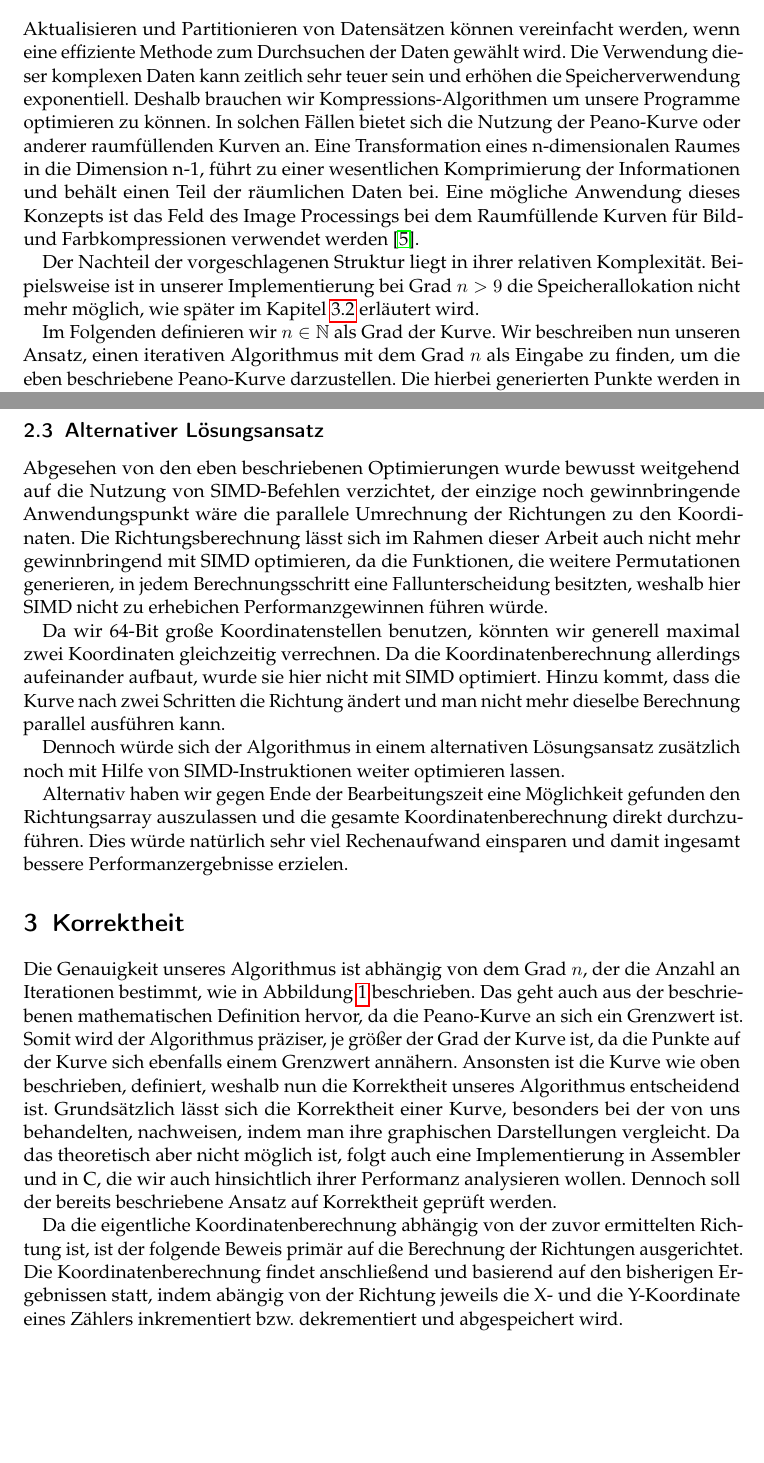
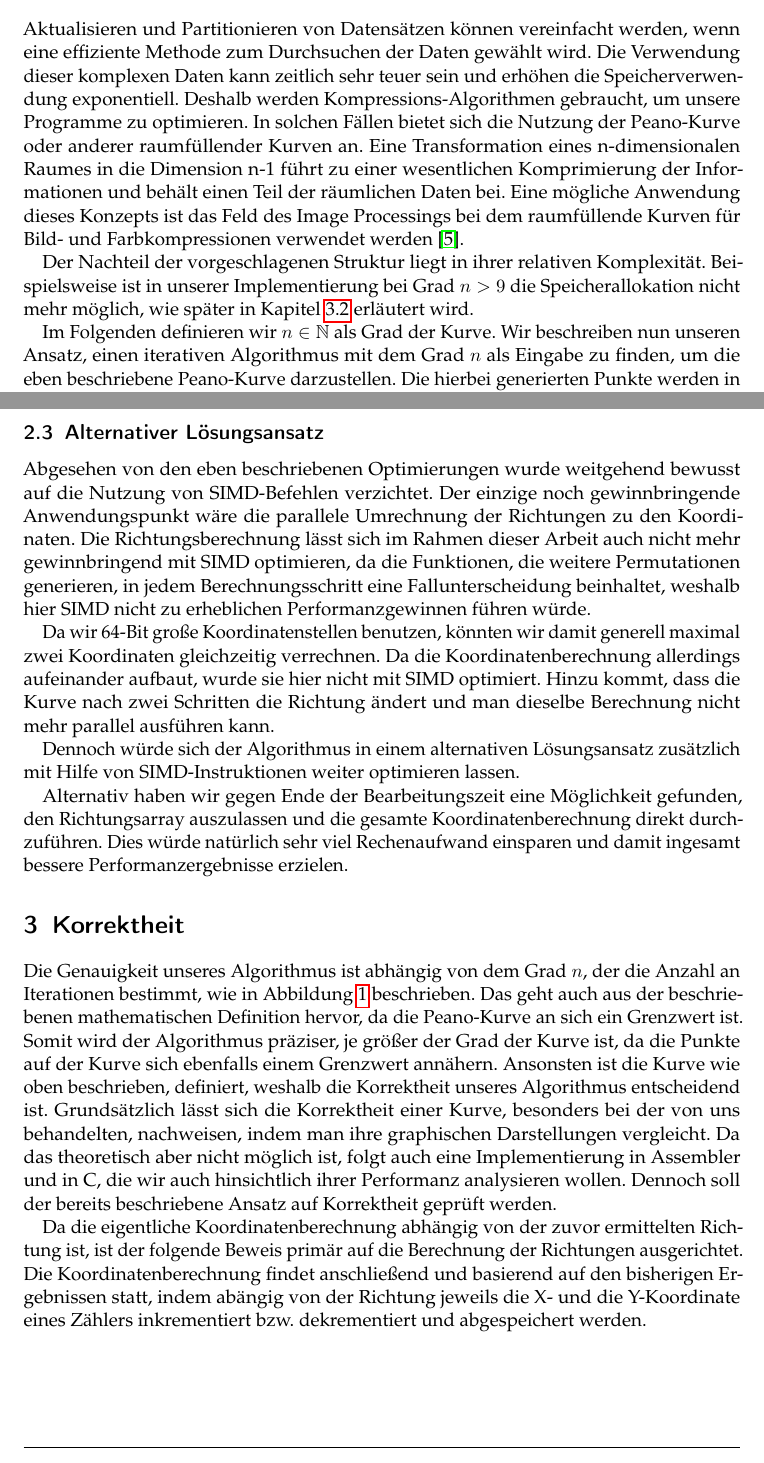
Before and after one commit to PaddlePad/ASP-Peano, a LaTeX document (Ausarbeitung/Ausarbeitung.tex): two parts of pages 3 and 5 of 12, joined at a grey line, cut so that both start at the same text, the shorter picture padded with empty space. Compiled offline with pdfLaTeX.

Commit message:
Grammatikalisch bis ca Hälfte drübergelesen

```diff
--- a/Ausarbeitung/Ausarbeitung.tex
+++ b/Ausarbeitung/Ausarbeitung.tex
@@ -48,9 +48,9 @@ In einem Iterationsschritt l\"asst sich eines der 9 Quadrate in weitere 9 Quadra
 \caption{Peano-Kurve mit $n = \{1, 2, 3\}$, ~\cite{aufgabenstellung}}\label{Abb:Peano}
 \end{figure}
 
-In Realit\"at sind gesammelte Daten meistens nicht linear, nicht station\"ar und mehrdimensional. Beispiele f\"ur solche Daten sind Matrizen, Bilder, Tabellen und Rechengitter, die sich aus der Diskretisierung von partiellen Differentialgleichungen ergeben. Dateioperationen wie Matrixmultiplikationen, Lade- und Speicheroperationen sowie das Aktualisieren und Partitionieren von Datens\"atzen k\"onnen vereinfacht werden, wenn eine effiziente Methode zum Durchsuchen der Daten gew\"ahlt wird. Die Verwendung dieser komplexen Daten kann zeitlich sehr teuer sein und erh\"ohen die Speicherverwendung exponentiell. Deshalb brauchen wir Kompressions-Algorithmen um unsere Programme optimieren zu k\"onnen. In solchen F\"allen bietet sich die Nutzung der Peano-Kurve oder anderer raumf\"ullenden Kurven an. Eine Transformation eines n-dimensionalen Raumes in die Dimension n-1, f\"uhrt zu einer wesentlichen Komprimierung der Informationen und beh\"alt einen Teil der r\"aumlichen Daten bei. Eine m\"ogliche Anwendung dieses Konzepts ist das Feld des Image Processings bei dem Raumf\"ullende Kurven f\"ur Bild- und Farbkompressionen verwendet werden~\cite{imageProcessing}.
+In der Realit\"at sind gesammelte Daten meistens nicht linear, nicht station\"ar und mehrdimensional. Beispiele f\"ur solche Daten sind Matrizen, Bilder, Tabellen und Rechengitter, die sich aus der Diskretisierung von partiellen Differentialgleichungen ergeben. Dateioperationen wie Matrixmultiplikationen, Lade- und Speicheroperationen sowie das Aktualisieren und Partitionieren von Datens\"atzen k\"onnen vereinfacht werden, wenn eine effiziente Methode zum Durchsuchen der Daten gew\"ahlt wird. Die Verwendung dieser komplexen Daten kann zeitlich sehr teuer sein und erh\"ohen die Speicherverwendung exponentiell. Deshalb werden Kompressions-Algorithmen gebraucht, um unsere Programme zu optimieren. In solchen F\"allen bietet sich die Nutzung der Peano-Kurve oder anderer raumf\"ullender Kurven an. Eine Transformation eines n-dimensionalen Raumes in die Dimension n-1 f\"uhrt zu einer wesentlichen Komprimierung der Informationen und beh\"alt einen Teil der r\"aumlichen Daten bei. Eine m\"ogliche Anwendung dieses Konzepts ist das Feld des Image Processings bei dem raumf\"ullende Kurven f\"ur Bild- und Farbkompressionen verwendet werden~\cite{imageProcessing}.
 
-Der Nachteil der vorgeschlagenen Struktur liegt in ihrer relativen Komplexit\"at. Beipielsweise ist in unserer Implementierung bei Grad $n > 9$ die Speicherallokation nicht mehr m\"oglich, wie sp\"ater im Kapitel \ref{Technische Limitationen} erl\"autert wird.
+Der Nachteil der vorgeschlagenen Struktur liegt in ihrer relativen Komplexit\"at. Beispielsweise ist in unserer Implementierung bei Grad $n > 9$ die Speicherallokation nicht mehr m\"oglich, wie sp\"ater in Kapitel \ref{Technische Limitationen} erl\"autert wird.
 
 Im Folgenden definieren wir $n \in \mathbb{N}$ als Grad der Kurve.
 Wir beschreiben nun unseren Ansatz, einen iterativen Algorithmus mit dem Grad $n$ als Eingabe zu finden, um die eben beschriebene Peano-Kurve darzustellen. Die hierbei generierten Punkte werden in ihrer Reihenfolge ausgegeben. Anders als in der beschriebenen mathematischen Definition werden wir jedoch nicht nur nach $[0;1]$, sondern nach $\mathbb{N}$ abbilden.
@@ -91,22 +91,22 @@ Bei der Assemblerimplementierung beschr\"anken wir uns auf Instruktionen der x86
 
 \subsection{Alternativer L\"osungsansatz} \label{Alternativer L\"osungsansatz}
 
-Abgesehen von den eben beschriebenen Optimierungen wurde bewusst weitgehend auf die Nutzung von SIMD-Befehlen verzichtet, der einzige noch gewinnbringende Anwendungspunkt w\"are die parallele Umrechnung der Richtungen zu den Koordinaten. Die Richtungsberechnung l\"asst sich im Rahmen dieser Arbeit auch nicht mehr gewinnbringend mit SIMD optimieren, da die Funktionen, die weitere Permutationen generieren, in jedem Berechnungsschritt eine Fallunterscheidung besitzten, weshalb hier SIMD nicht zu erhebichen Performanzgewinnen f\"uhren w\"urde.
+Abgesehen von den eben beschriebenen Optimierungen wurde weitgehend bewusst auf die Nutzung von SIMD-Befehlen verzichtet. Der einzige noch gewinnbringende Anwendungspunkt w\"are die parallele Umrechnung der Richtungen zu den Koordinaten. Die Richtungsberechnung l\"asst sich im Rahmen dieser Arbeit auch nicht mehr gewinnbringend mit SIMD optimieren, da die Funktionen, die weitere Permutationen generieren, in jedem Berechnungsschritt eine Fallunterscheidung beinhaltet, weshalb hier SIMD nicht zu erheblichen Performanzgewinnen f\"uhren w\"urde.
 
-Da wir 64-Bit gro\ss e Koordinatenstellen benutzen, k\"onnten wir generell maximal zwei Koordinaten gleichzeitig verrechnen. Da die Koordinatenberechnung allerdings aufeinander aufbaut, wurde sie hier nicht mit SIMD optimiert. Hinzu kommt, dass die Kurve nach zwei Schritten die Richtung \"andert und man nicht mehr dieselbe Berechnung parallel ausf\"uhren kann.
+Da wir 64-Bit gro\ss e Koordinatenstellen benutzen, k\"onnten wir damit generell maximal zwei Koordinaten gleichzeitig verrechnen. Da die Koordinatenberechnung allerdings aufeinander aufbaut, wurde sie hier nicht mit SIMD optimiert. Hinzu kommt, dass die Kurve nach zwei Schritten die Richtung \"andert und man dieselbe Berechnung nicht mehr parallel ausf\"uhren kann.
 
-Dennoch w\"urde sich der Algorithmus in einem alternativen L\"osungsansatz zus\"atzlich noch mit Hilfe von SIMD-Instruktionen weiter optimieren lassen.
+Dennoch w\"urde sich der Algorithmus in einem alternativen L\"osungsansatz zus\"atzlich mit Hilfe von SIMD-Instruktionen weiter optimieren lassen.
 
-Alternativ haben wir gegen Ende der Bearbeitungszeit eine M\"oglichkeit gefunden den Richtungsarray auszulassen und die gesamte Koordinatenberechnung direkt durchzuf\"uhren. Dies w\"urde nat\"urlich sehr viel Rechenaufwand einsparen und damit ingesamt bessere Performanzergebnisse erzielen.
+Alternativ haben wir gegen Ende der Bearbeitungszeit eine M\"oglichkeit gefunden, den Richtungsarray auszulassen und die gesamte Koordinatenberechnung direkt durchzuf\"uhren. Dies w\"urde nat\"urlich sehr viel Rechenaufwand einsparen und damit ingesamt bessere Performanzergebnisse erzielen.
 
 \section{Korrektheit} \label{Korrektheit} % oder Genauigkeit
 
-Die Genauigkeit unseres Algorithmus ist abh\"angig von dem Grad $n$, der die Anzahl an Iterationen bestimmt, wie in Abbildung \ref{Abb:Peano} beschrieben. Das geht auch aus der beschriebenen mathematischen Definition hervor, da die Peano-Kurve an sich ein Grenzwert ist. Somit wird der Algorithmus pr\"aziser, je gr\"o\ss er der Grad der Kurve ist, da die Punkte auf der Kurve sich ebenfalls einem Grenzwert ann\"ahern. Ansonsten ist die Kurve wie oben beschrieben, definiert, weshalb nun die Korrektheit unseres Algorithmus entscheidend ist.
+Die Genauigkeit unseres Algorithmus ist abh\"angig von dem Grad $n$, der die Anzahl an Iterationen bestimmt, wie in Abbildung \ref{Abb:Peano} beschrieben. Das geht auch aus der beschriebenen mathematischen Definition hervor, da die Peano-Kurve an sich ein Grenzwert ist. Somit wird der Algorithmus pr\"aziser, je gr\"o\ss er der Grad der Kurve ist, da die Punkte auf der Kurve sich ebenfalls einem Grenzwert ann\"ahern. Ansonsten ist die Kurve wie oben beschrieben, definiert, weshalb die Korrektheit unseres Algorithmus entscheidend ist.
 Grunds\"atzlich l\"asst sich die Korrektheit einer Kurve, besonders bei der von uns behandelten, nachweisen, indem man ihre graphischen Darstellungen vergleicht. Da das theoretisch aber nicht m\"oglich ist, folgt auch eine Implementierung in Assembler und in C, die wir auch hinsichtlich ihrer Performanz analysieren wollen.
 Dennoch soll der bereits beschriebene Ansatz auf Korrektheit gepr\"uft werden.
 
 
 Da die eigentliche Koordinatenberechnung abh\"angig von der zuvor ermittelten Richtung ist, ist der folgende Beweis prim\"ar auf die Berechnung der Richtungen ausgerichtet.
-Die Koordinatenberechnung findet anschlie\ss end und basierend auf den bisherigen Ergebnissen statt, indem ab\"angig von der Richtung jeweils die X- und die Y-Koordinate eines Z\"ahlers inkrementiert bzw. dekrementiert und abgespeichert wird.
+Die Koordinatenberechnung findet anschlie\ss end und basierend auf den bisherigen Ergebnissen statt, indem ab\"angig von der Richtung jeweils die X- und die Y-Koordinate eines Z\"ahlers inkrementiert bzw. dekrementiert und abgespeichert werden.
 
 \subsection{Beweis der Permutationen durch Induktion} \label{Beweis der Permutationen durch Induktion}
```
Also changed, not shown: Ausarbeitung/Ausarbeitung.tex (21 more changed lines), 1 other file.
